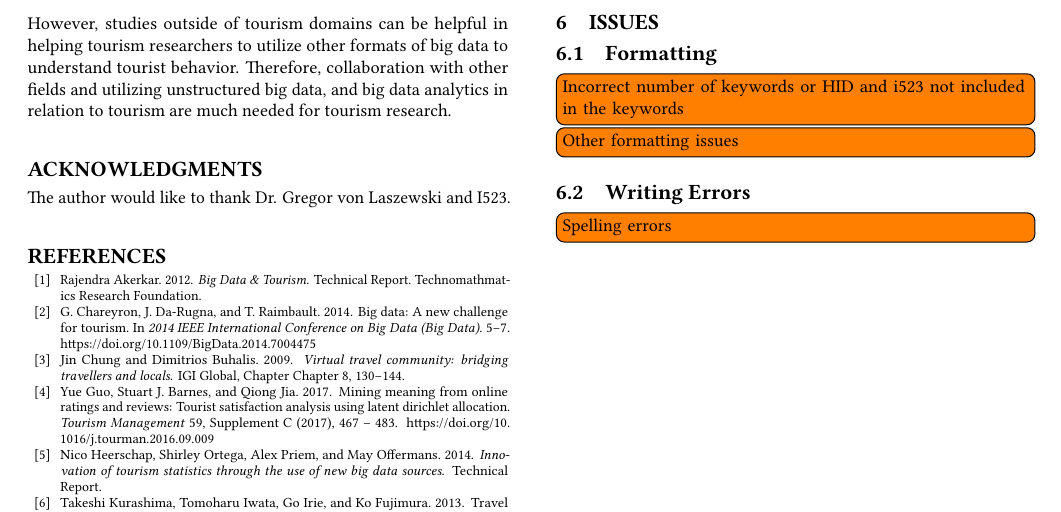
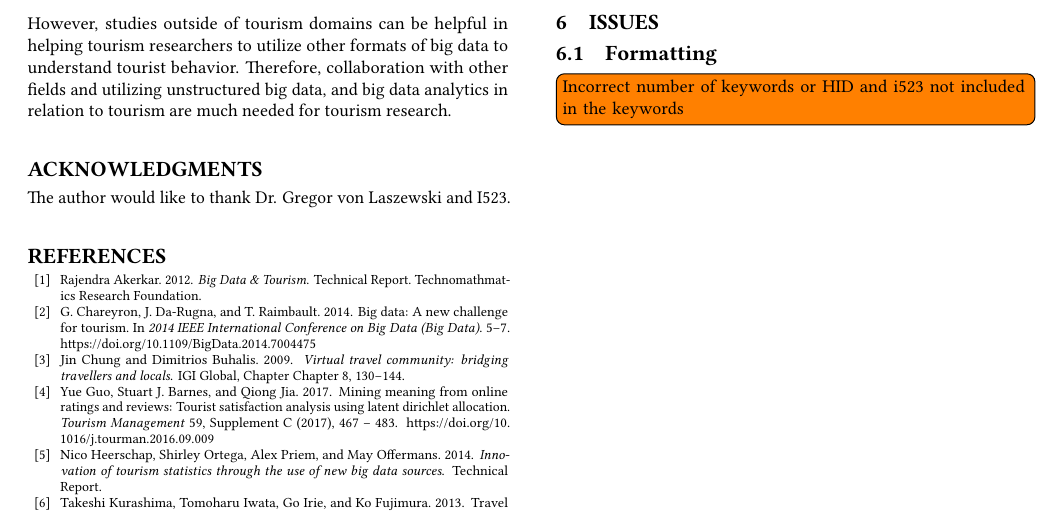
Before and after one commit to bigdata-i523/hid234, a LaTeX paper (paper1/review.tex, which reads paper1/issues.tex): part of page 3 of 3, cut so that both start at the same text. Compiled offline with pdfLaTeX.

Commit message:
finish review

```diff
--- a/paper1/issues.tex
+++ b/paper1/issues.tex
@@ -3,9 +3,3 @@
 \subsection{Formatting}
 
     \TODO{Incorrect number of keywords or HID and i523 not included in the keywords}
-    \TODO{Other formatting issues}
-
-\subsection{Writing Errors}
-
-
-    \TODO{Spelling errors}
```
Also changed, not shown: paper1/review.pdf.
